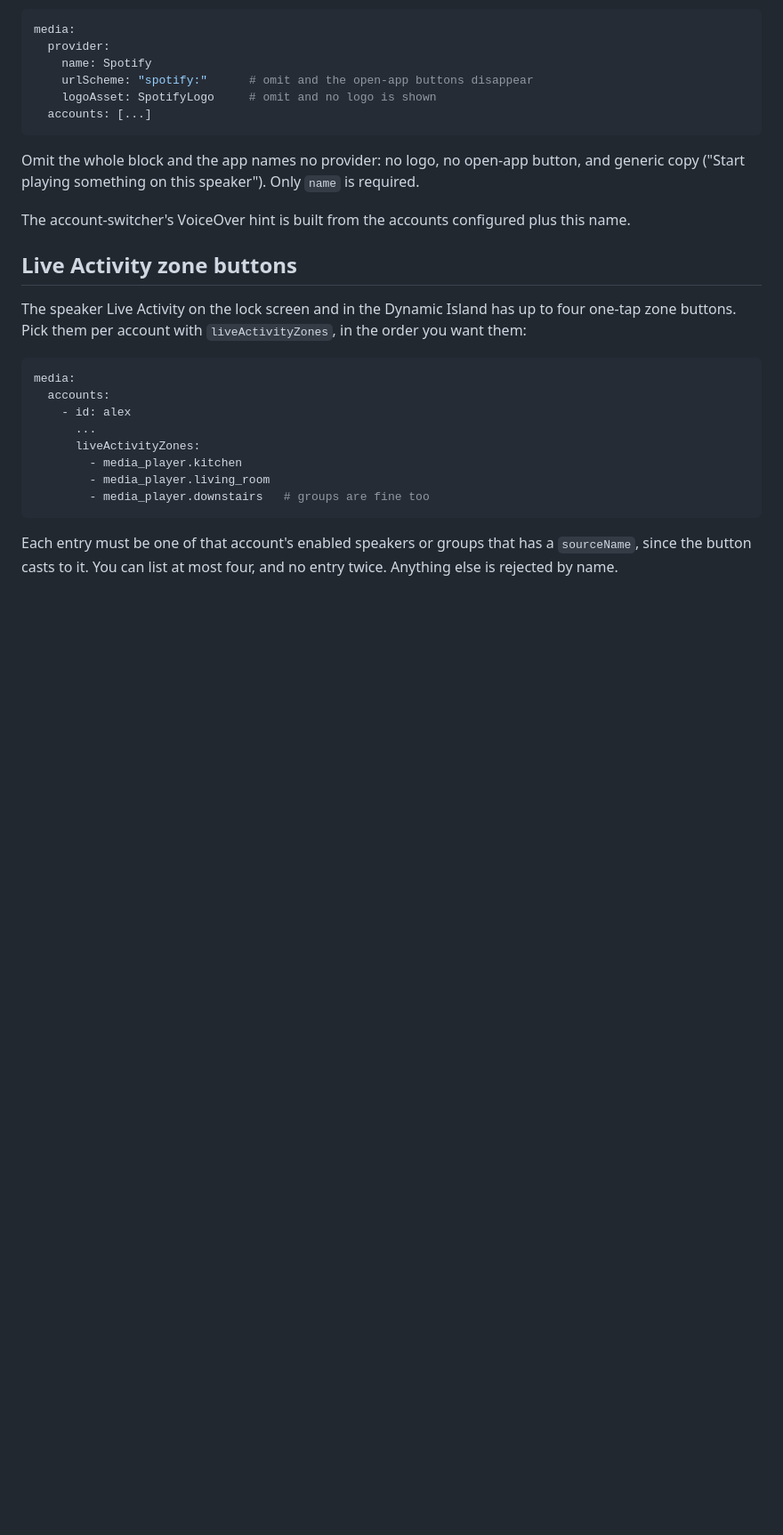
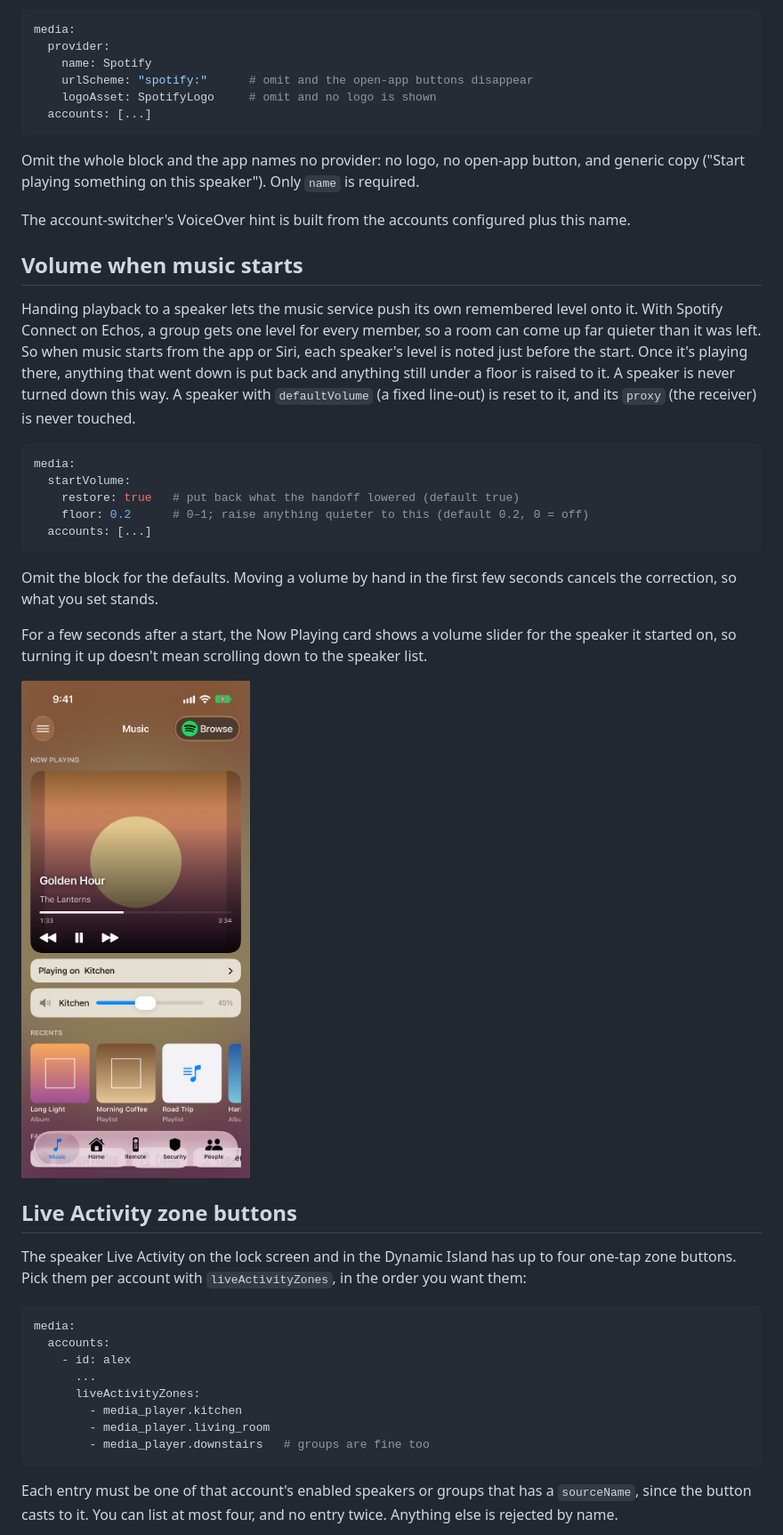
Before and after one commit to JeffSteinbok/Hassonic-iOS, a Markdown page: docs/configuration.md, the part around the change. Shown at 89% size. Drawn GitHub-style; pictures changed too: docs/images/music-start-volume.png (added); blank space fills up the shorter version.

````diff
--- a/docs/configuration.md
+++ b/docs/configuration.md
@@ -298,6 +298,34 @@ button, and generic copy ("Start playing something on this speaker"). Only
 The account-switcher's VoiceOver hint is built from the accounts configured
 plus this name.
 
+## Volume when music starts
+
+Handing playback to a speaker lets the music service push its own remembered
+level onto it. With Spotify Connect on Echos, a group gets one level for every
+member, so a room can come up far quieter than it was left. So when music
+starts from the app or Siri, each speaker's level is noted just before the
+start. Once it's playing there, anything that went down is put back and
+anything still under a floor is raised to it. A speaker is never turned down
+this way. A speaker with `defaultVolume` (a fixed line-out) is reset to it,
+and its `proxy` (the receiver) is never touched.
+
+```yaml
+media:
+  startVolume:
+    restore: true   # put back what the handoff lowered (default true)
+    floor: 0.2      # 0–1; raise anything quieter to this (default 0.2, 0 = off)
+  accounts: [...]
+```
+
+Omit the block for the defaults. Moving a volume by hand in the first few
+seconds cancels the correction, so what you set stands.
+
+For a few seconds after a start, the Now Playing card shows a volume slider
+for the speaker it started on, so turning it up doesn't mean scrolling down to
+the speaker list.
+
+<img src="images/music-start-volume.png" width="300" alt="The Now Playing card with a Kitchen volume slider under it">
+
 ## Live Activity zone buttons
 
 The speaker Live Activity on the lock screen and in the Dynamic Island has
````
Also changed, not shown: 13 other files.
